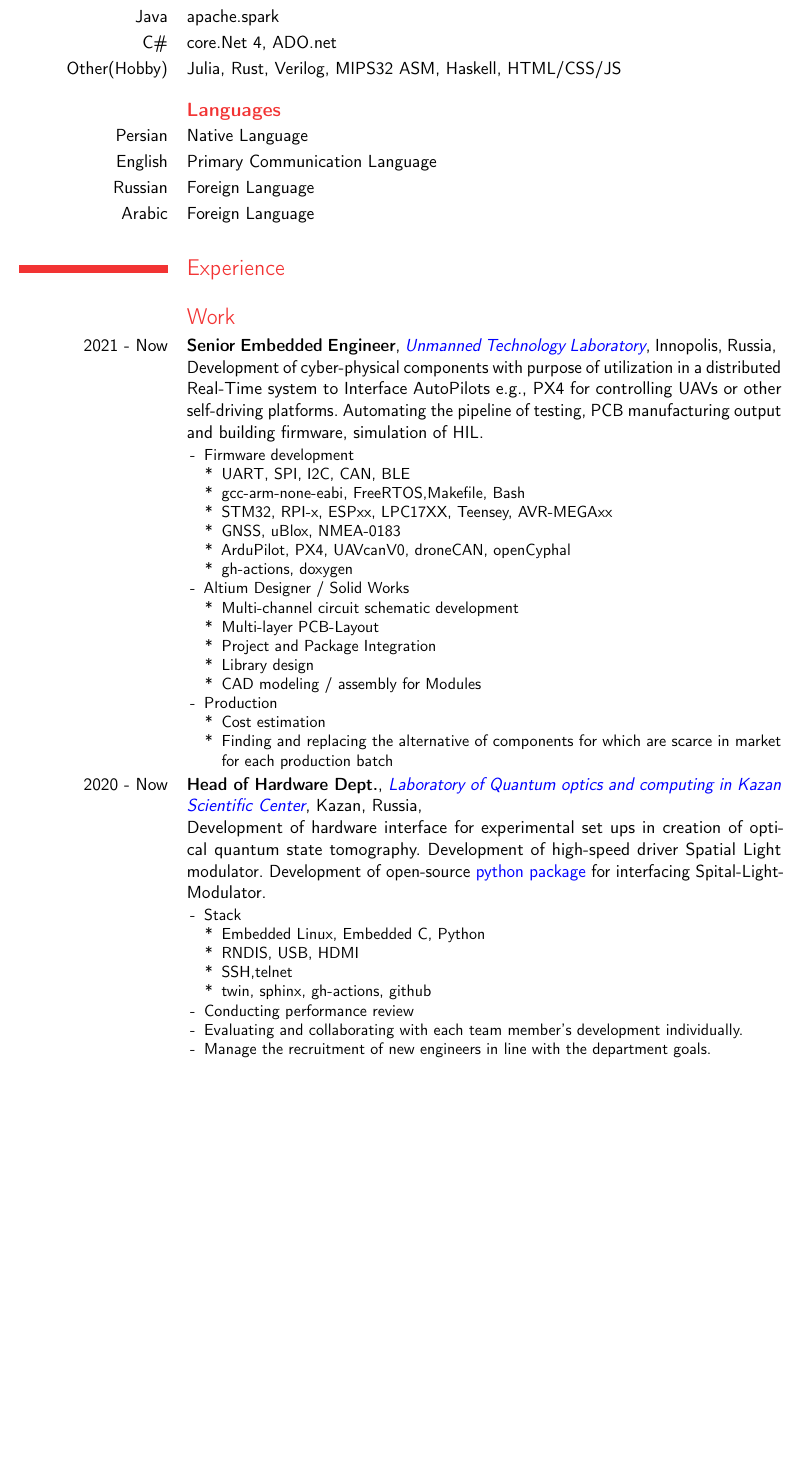
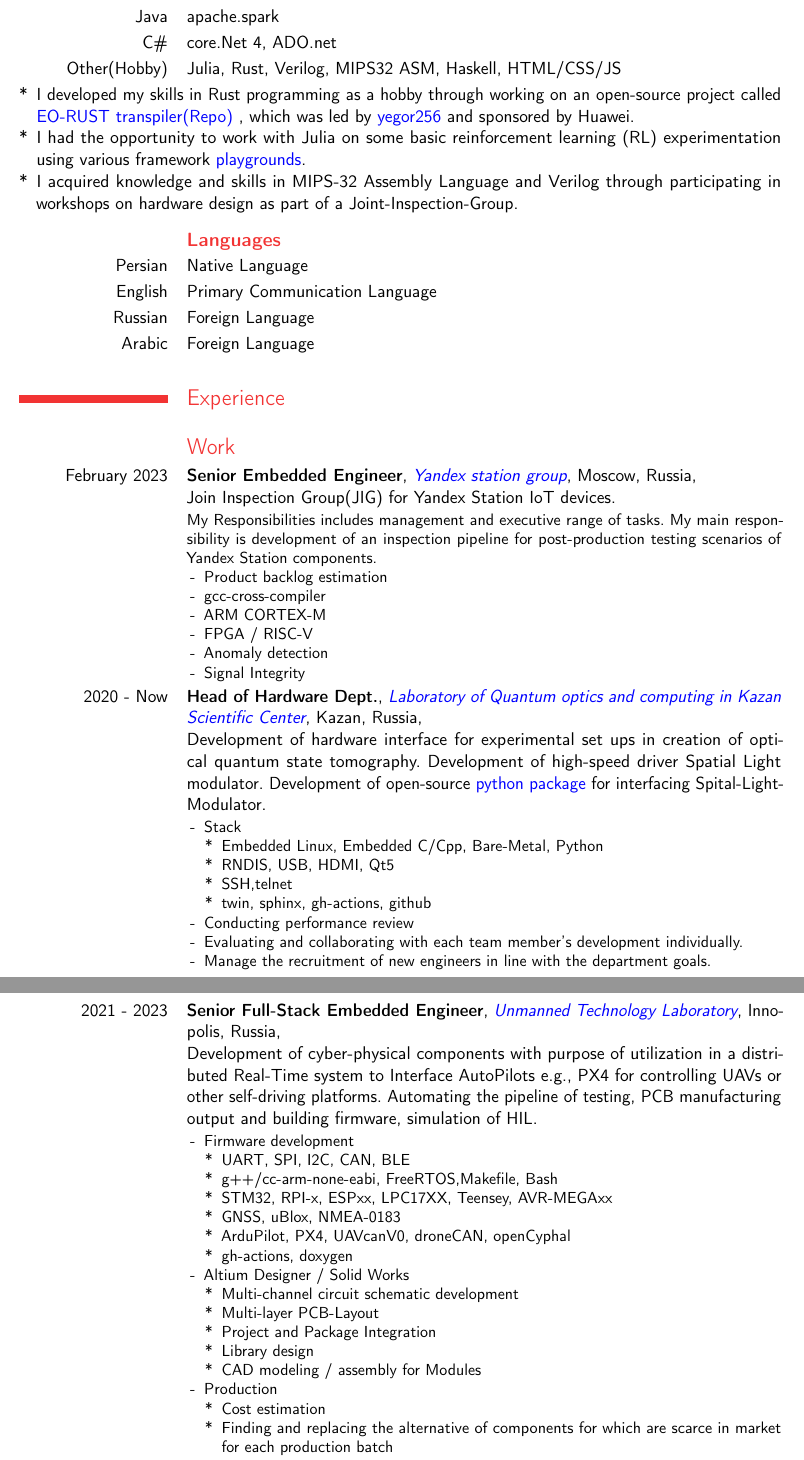
Before and after one commit to Ehsan2754/Resume, a LaTeX CV (resume.tex, which reads Content/Skills.tex, Content/WorkExperience.tex): part of page 2 of 6 before the commit and two parts of pages 2 and 3 of 7 after it, the two joined at a grey line, cut so that both start at the same text, the shorter picture padded with empty space. Compiled offline with pdfLaTeX.

Commit message:
Yandex position added.

```diff
--- a/Content/Skills.tex
+++ b/Content/Skills.tex
@@ -25,7 +25,14 @@
         \cvitem{Java}{apache.spark}
         \cvitem{C\#}{core.Net 4, ADO.net}
         \cvitem{Other(Hobby)}{ Julia, Rust, Verilog, MIPS32 ASM, Haskell, HTML/CSS/JS }
-        \vspace*{5pt}
+    {
+    \begin{itemize}
+        \item[*] I developed my skills in Rust programming as a hobby through working on an open-source project called \href{https://github.com/objectionary/reo}{\textcolor{blue}{EO-RUST transpiler(Repo)}} , which was led by \href{https://github.com/yegor256}{\textcolor{blue}{yegor256}} and sponsored by Huawei.
+        \item[*] I had the opportunity to work with Julia on some basic reinforcement learning (RL) experimentation using various framework  \href{https://github.com/Ehsan2754/FunWithScience/tree/main/notebooks/.jl}{\textcolor{blue}{playgrounds}}.
+        \item[*] I acquired knowledge and skills in MIPS-32 Assembly Language and Verilog through participating in workshops on hardware design as part of a Joint-Inspection-Group.
+    \end{itemize}
+    }
+    \vspace*{5pt}
 
 
     \subsection{\textbf{Languages}}
--- a/Content/WorkExperience.tex
+++ b/Content/WorkExperience.tex
@@ -4,23 +4,50 @@
 \subsection{\Large{\textcolor{red}{Work}}}
 
 
-% \cventry{ January 2023}
-%         {Embedded Engineer \textcolor{red}{*Offer}}
-%         {\href{https://sdg.yandex.com/}{\textcolor{blue}{Yandex self-driving group}}}
-%         {Moscow, Russia}
-%         {
-%         \newline
-%         Join Inspection Group(JIG)
-%         }{Development of a inspection platform for post-production testing scenarios of self-driving car components.
-%         \begin{itemize}
-%             \item gcc-cross-compiler
-%             \item GoWinner FPGA / RISC-V
-%             \item Signal Integrity Evalutation
-%         \end{itemize}
-%         }
+\cventry{ February 2023}
+        {Senior Embedded Engineer}
+        {\href{https://sdg.yandex.com/}{\textcolor{blue}{Yandex station group}}}
+        {Moscow, Russia}
+        {
+        \newline
+        Join Inspection Group(JIG) for Yandex Station IoT devices.
+        }{My Responsibilities includes management and executive range of tasks. My main responsibility is development of an inspection pipeline for post-production testing scenarios of Yandex Station components.
+        \begin{itemize}
+            \item Product backlog estimation
+            \item gcc-cross-compiler
+            \item ARM CORTEX-M
+            \item FPGA / RISC-V
+            \item Anomaly detection
+            \item Signal Integrity
+        \end{itemize}
+        }
 
-\cventry{2021 - Now}
-        {Senior Embedded Engineer}
+\cventry{2020 - Now}
+        {Head of Hardware Dept.}
+        {\href{http://kfti.knc.ru/}{\color{blue}Laboratory of Quantum optics and  computing  in  Kazan Scientific Center}}
+        {Kazan, Russia}
+        {
+        \newline
+        Development of hardware interface for experimental set ups in creation of optical quantum state tomography.
+        Development of high-speed driver Spatial Light modulator.
+        Development of open-source \href{https://pypi.org/project/holoeye-embedded/}{\color{blue}python package} for interfacing Spital-Light-Modulator.
+        }
+        {
+        \begin{itemize}
+            \item Stack
+                \begin{itemize}
+                \item[*] Embedded Linux, Embedded C/Cpp, Bare-Metal, Python
+                \item[*] RNDIS, USB, HDMI, Qt5
+                \item[*] SSH,telnet
+                \item[*] twin, sphinx, gh-actions, github
+                \end{itemize}
+            \item Conducting performance review
+            \item Evaluating and collaborating with each team member’s development individually.
+            \item Manage the recruitment of new engineers in line with the department goals.
+        \end{itemize}
+        }
+\cventry{2021 - 2023}
+        {Senior Full-Stack Embedded Engineer}
         {\href{https://robotics.innopolis.university/en/labs/laboratoriya-bespilotnyh-technologyi/}{\textcolor{blue}{Unmanned Technology Laboratory}}}
         {Innopolis, Russia}
         {
@@ -32,7 +59,7 @@
             \item Firmware development
             \begin{itemize}
                 \item[*] UART, SPI, I2C, CAN, BLE
-                \item[*] gcc-arm-none-eabi, FreeRTOS,Makefile, Bash
+                \item[*] g++/cc-arm-none-eabi, FreeRTOS,Makefile, Bash
                 \item[*] STM32, RPI-x, ESPxx, LPC17XX, Teensey, AVR-MEGAxx
                 \item[*] GNSS, uBlox, NMEA-0183
                 \item[*] ArduPilot, PX4, UAVcanV0, droneCAN, openCyphal
@@ -52,29 +79,3 @@
             \end{itemize}
         \end{itemize}
         }
-\cventry{2020 - Now}
-        {Head of Hardware Dept.}
-        {\href{http://kfti.knc.ru/}{\color{blue}Laboratory of Quantum optics and  computing  in  Kazan Scientific Center}}
-        {Kazan, Russia}
-        {
-        \newline
-        Development of hardware interface for experimental set ups in creation of optical quantum state tomography.
-        Development of high-speed driver Spatial Light modulator.
-        Development of open-source \href{https://pypi.org/project/holoeye-embedded/}{\color{blue}python package} for interfacing Spital-Light-Modulator.
-        }
-        {
-        \begin{itemize}
-            \item Stack
-                \begin{itemize}
-                \item[*] Embedded Linux, Embedded C, Python
-                \item[*] RNDIS, USB, HDMI
-                \item[*] SSH,telnet
-                \item[*] twin, sphinx, gh-actions, github
-                \end{itemize}
-            \item Conducting performance review
-            \item Evaluating and collaborating with each team member’s development individually.
-            \item Manage the recruitment of new engineers in line with the department goals.
-        \end{itemize}
-        }
-
-\newpage
```
Also changed, not shown: Content/AdditionalQualifications.tex (+1 -1 lines), Content/PersonalInformation.tex (+1 -1 lines), Content/Skills.tex (8 more changed lines), Content/WorkExperience.tex (157 more changed lines).
